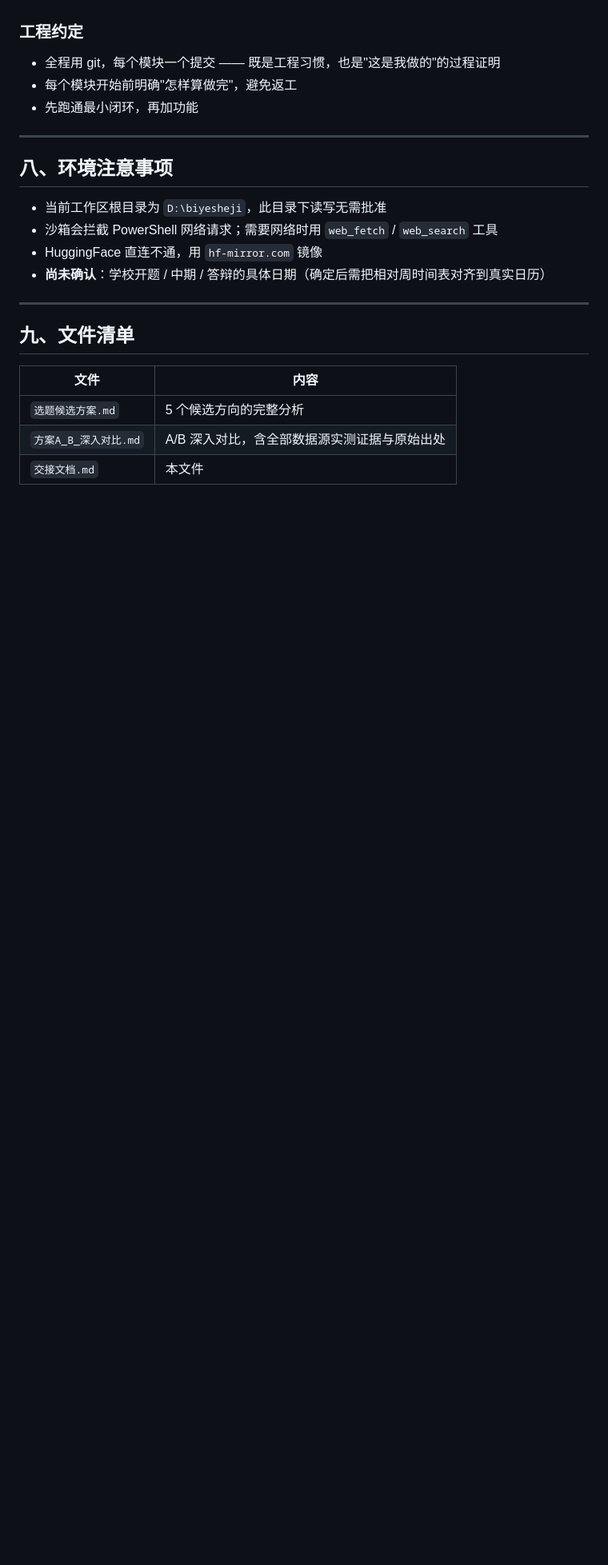
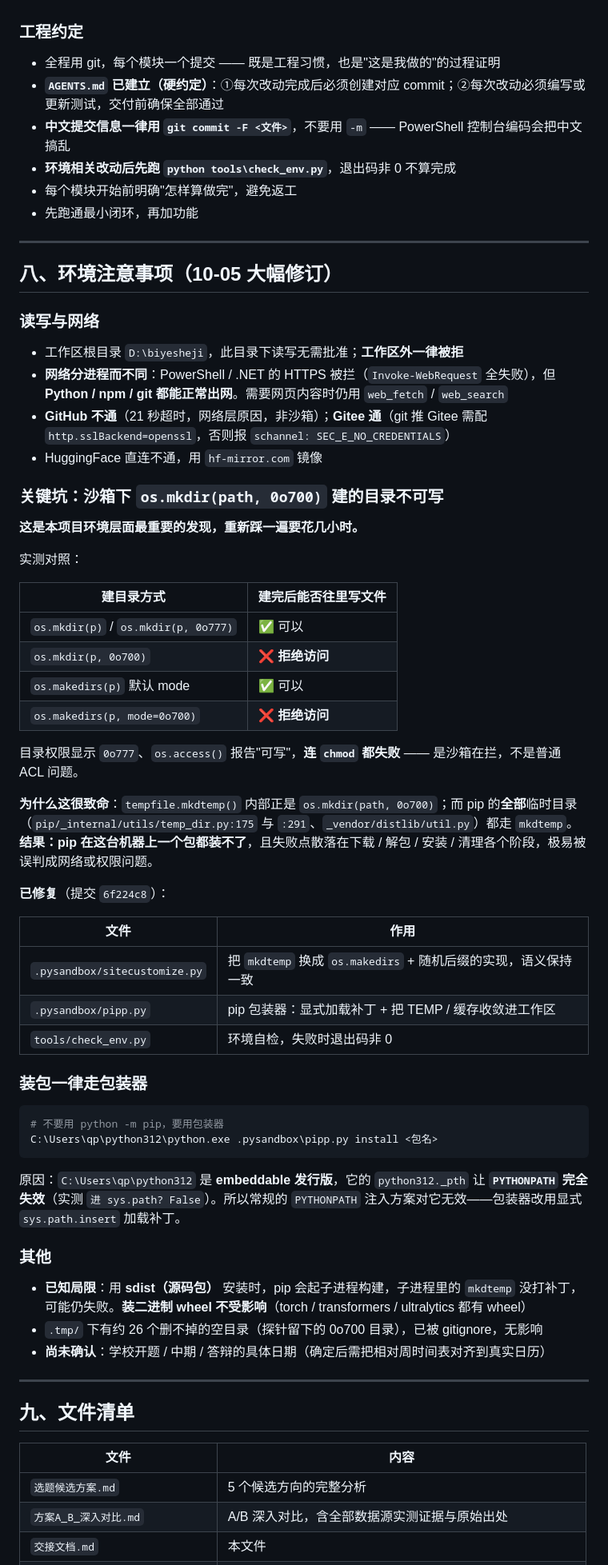
Before and after one commit to 1a2b9k/biyesheji, a Markdown page: 交接文档.md, the part around one of its changes. Shown at 80% size. GitHub-like rendering; blank space fills up the shorter version.

````diff
--- a/交接文档.md
+++ b/交接文档.md
@@ -129,16 +141,61 @@
 ### 工程约定
 
 - 全程用 git，每个模块一个提交 —— 既是工程习惯，也是"这是我做的"的过程证明
+- **`AGENTS.md` 已建立（硬约定）**：①每次改动完成后必须创建对应 commit；②每次改动必须编写或更新测试，交付前确保全部通过
+- **中文提交信息一律用 `git commit -F <文件>`**，不要用 `-m` —— PowerShell 控制台编码会把中文搞乱
+- **环境相关改动后先跑 `python tools\check_env.py`**，退出码非 0 不算完成
 - 每个模块开始前明确"怎样算做完"，避免返工
 - 先跑通最小闭环，再加功能
 
 ---
 
-## 八、环境注意事项
+## 八、环境注意事项（10-05 大幅修订）
 
-- 当前工作区根目录为 `D:\biyesheji`，此目录下读写无需批准
-- 沙箱会拦截 PowerShell 网络请求；需要网络时用 `web_fetch` / `web_search` 工具
+### 读写与网络
+
+- 工作区根目录 `D:\biyesheji`，此目录下读写无需批准；**工作区外一律被拒**
+- **网络分进程而不同**：PowerShell / .NET 的 HTTPS 被拦（`Invoke-WebRequest` 全失败），但 **Python / npm / git 都能正常出网**。需要网页内容时仍用 `web_fetch` / `web_search`
+- **GitHub 不通**（21 秒超时，网络层原因，非沙箱）；**Gitee 通**（git 推 Gitee 需配 `http.sslBackend=openssl`，否则报 `schannel: SEC_E_NO_CREDENTIALS`）
 - HuggingFace 直连不通，用 `hf-mirror.com` 镜像
+
+### 关键坑：沙箱下 `os.mkdir(path, 0o700)` 建的目录不可写
+
+**这是本项目环境层面最重要的发现，重新踩一遍要花几小时。**
+
+实测对照：
+
+| 建目录方式 | 建完后能否往里写文件 |
+|---|---|
+| `os.mkdir(p)` / `os.mkdir(p, 0o777)` | ✅ 可以 |
+| `os.mkdir(p, 0o700)` | ❌ **拒绝访问** |
+| `os.makedirs(p)` 默认 mode | ✅ 可以 |
+| `os.makedirs(p, mode=0o700)` | ❌ **拒绝访问** |
+
+目录权限显示 `0o777`、`os.access()` 报告"可写"，**连 `chmod` 都失败** —— 是沙箱在拦，不是普通 ACL 问题。
+
+**为什么这很致命**：`tempfile.mkdtemp()` 内部正是 `os.mkdir(path, 0o700)`；而 pip 的**全部**临时目录（`pip/_internal/utils/temp_dir.py:175` 与 `:291`、`_vendor/distlib/util.py`）都走 `mkdtemp`。**结果：pip 在这台机器上一个包都装不了**，且失败点散落在下载 / 解包 / 安装 / 清理各个阶段，极易被误判成网络或权限问题。
+
+**已修复**（提交 `6f224c8`）：
+
+| 文件 | 作用 |
+|---|---|
+| `.pysandbox/sitecustomize.py` | 把 `mkdtemp` 换成 `os.makedirs` + 随机后缀的实现，语义保持一致 |
+| `.pysandbox/pipp.py` | pip 包装器：显式加载补丁 + 把 TEMP / 缓存收敛进工作区 |
+| `tools/check_env.py` | 环境自检，失败时退出码非 0 |
+
+### 装包一律走包装器
+
+```powershell
+# 不要用 python -m pip，要用包装器
+C:\Users\qp\python312\python.exe .pysandbox\pipp.py install <包名>
+```
+
+原因：`C:\Users\qp\python312` 是 **embeddable 发行版**，它的 `python312._pth` 让 **`PYTHONPATH` 完全失效**（实测 `进 sys.path? False`）。所以常规的 `PYTHONPATH` 注入方案对它无效——包装器改用显式 `sys.path.insert` 加载补丁。
+
+### 其他
+
+- **已知局限**：用 **sdist（源码包）** 安装时，pip 会起子进程构建，子进程里的 `mkdtemp` 没打补丁，可能仍失败。**装二进制 wheel 不受影响**（torch / transformers / ultralytics 都有 wheel）
+- `.tmp/` 下有约 26 个删不掉的空目录（探针留下的 0o700 目录），已被 gitignore，无影响
 - **尚未确认**：学校开题 / 中期 / 答辩的具体日期（确定后需把相对周时间表对齐到真实日历）
 
 ---
````
Also changed, not shown: other parts of 交接文档.md (+37 -10 lines).
